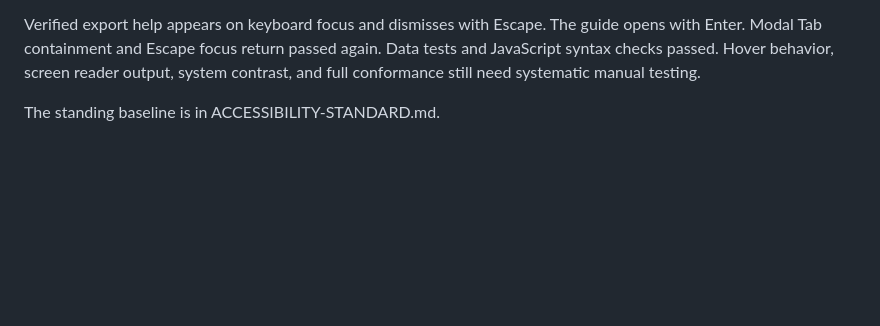
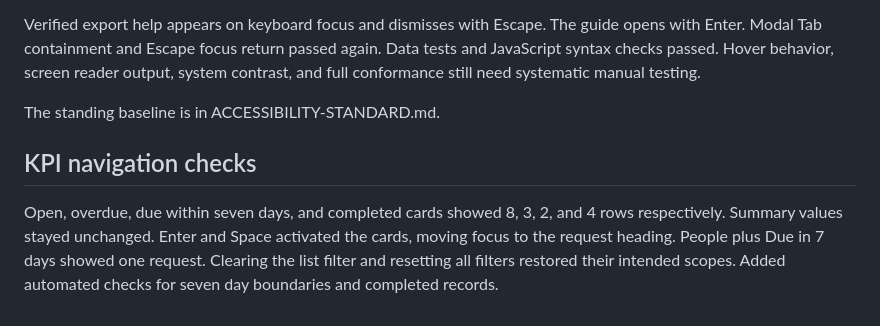
Before and after one commit to dnstroupe/operations-overview, a Markdown page: CHECKS.md, the part around the change. Drawn GitHub-style; blank space fills up the shorter version.

```diff
--- a/CHECKS.md
+++ b/CHECKS.md
@@ -34,3 +34,7 @@ Added keyboard accessible export help with Escape dismissal, an expandable dashb
 Verified export help appears on keyboard focus and dismisses with Escape. The guide opens with Enter. Modal Tab containment and Escape focus return passed again. Data tests and JavaScript syntax checks passed. Hover behavior, screen reader output, system contrast, and full conformance still need systematic manual testing.
 
 The standing baseline is in ACCESSIBILITY-STANDARD.md.
+
+## KPI navigation checks
+
+Open, overdue, due within seven days, and completed cards showed 8, 3, 2, and 4 rows respectively. Summary values stayed unchanged. Enter and Space activated the cards, moving focus to the request heading. People plus Due in 7 days showed one request. Clearing the list filter and resetting all filters restored their intended scopes. Added automated checks for seven day boundaries and completed records.
```
Also changed, not shown: DESIGN.md (+4 -0 lines), README.md (+4 -0 lines), desktop.png, 6 other files.
